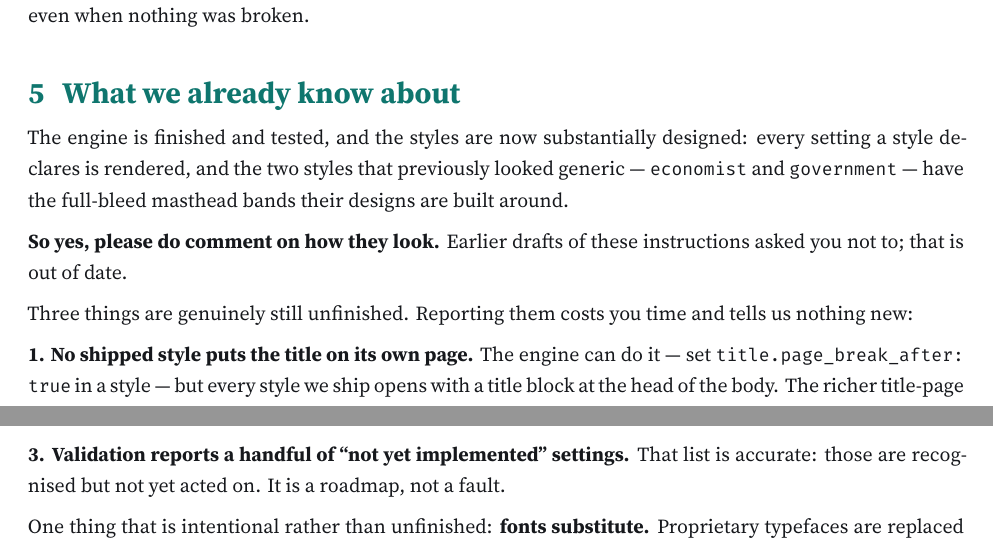
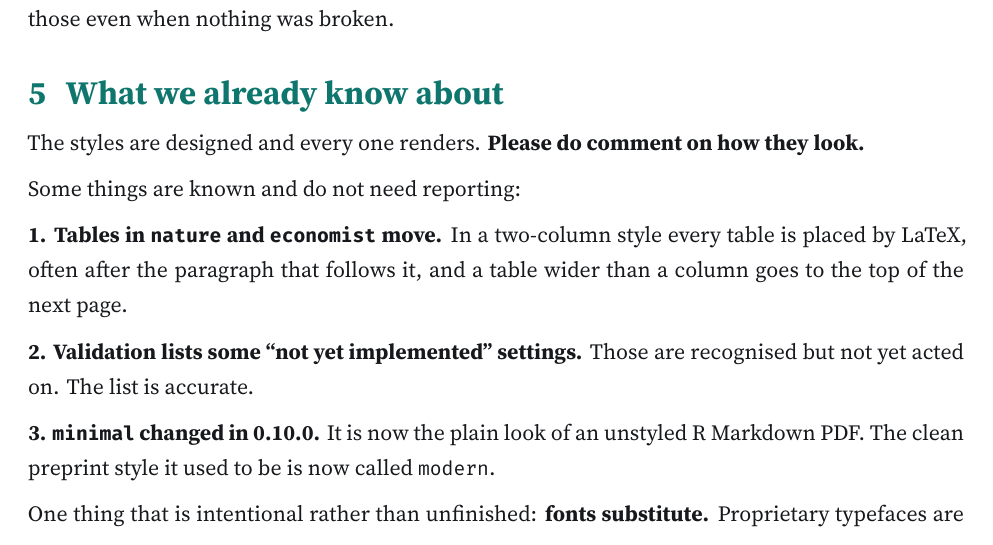
Before and after one commit to jncohen/docdesigner, an R Markdown document (alpha-testing-instructions.Rmd): two parts of page 3 of 4 before the commit and part of page 3 of 4 after it, the two joined at a grey line, cut so that both start at the same text. The pictures show the output file alpha-testing-instructions.pdf that the author committed with the source.

Commit message:
Release 0.10.0

```diff
--- a/alpha-testing-instructions.Rmd
+++ b/alpha-testing-instructions.Rmd
@@ -122,18 +122,14 @@ reports. Please send those even when nothing was broken.
 
 # What we already know about
 
-The engine is finished and tested, and the styles are now substantially
-designed: every setting a style declares is rendered, and the two styles that
-previously looked generic — `economist` and `government` — have the full-bleed
-masthead bands their designs are built around.
+The styles are designed and every one renders. **Please do comment on how
+they look.**
 
-**So yes, please do comment on how they look.** Earlier drafts of these
-instructions asked you not to; that is out of date.
+Some things are known and do not need reporting:
 
-Three things are genuinely still unfinished. Reporting them costs you time and
-tells us nothing new:
+**1. Tables in `nature` and `economist` move.** In a two-column style every
+table is placed by LaTeX, often after the paragraph that follows it, and a
+table wider than a column goes to the top of the next page.
 
-**1. No shipped style puts the title on its own page by default.** Any style
-can: set `title_layout: page` under `docdesigner::pdf:` in a document, or
-`title.layout: page` in a style. Every style we ship defaults to a title block
-at the head of the body. The richer title-page furniture (institution, series
+**2. Validation lists some "not yet implemented" settings.** Those are
+recognised but not yet acted on. The list is accurate.
@@ -144,6 +137,5 @@ and report numbers, a formal author block) is still to come.
-**3. Validation reports a handful of "not yet implemented" settings.** That
-list is accurate: those are recognised but not yet acted on. It is a roadmap,
-not a fault.
+**3. `minimal` changed in 0.10.0.** It is now the plain look of an unstyled R
+Markdown PDF. The clean preprint style it used to be is now called `modern`.
 
 One thing that is intentional rather than unfinished: **fonts substitute.**
 Proprietary typefaces are replaced by bundled open ones — XITS for Times, EB
```
Also changed, not shown: NEWS.md (+1 -1 lines), TESTING.md (+1 -1 lines), README.md, alpha-testing-instructions.pdf, alpha-testing-instructions.Rmd (5 more changed lines), 1 other file.
